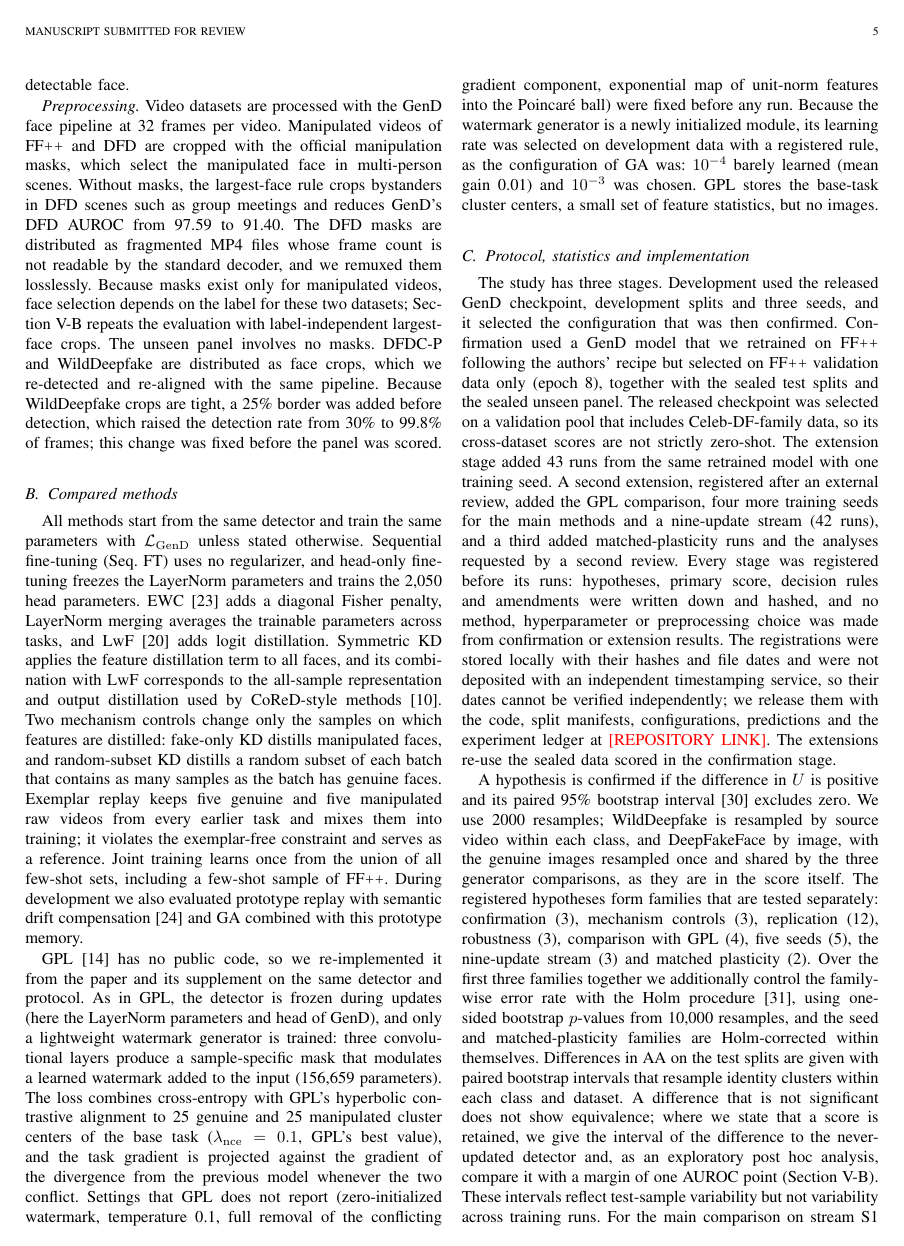
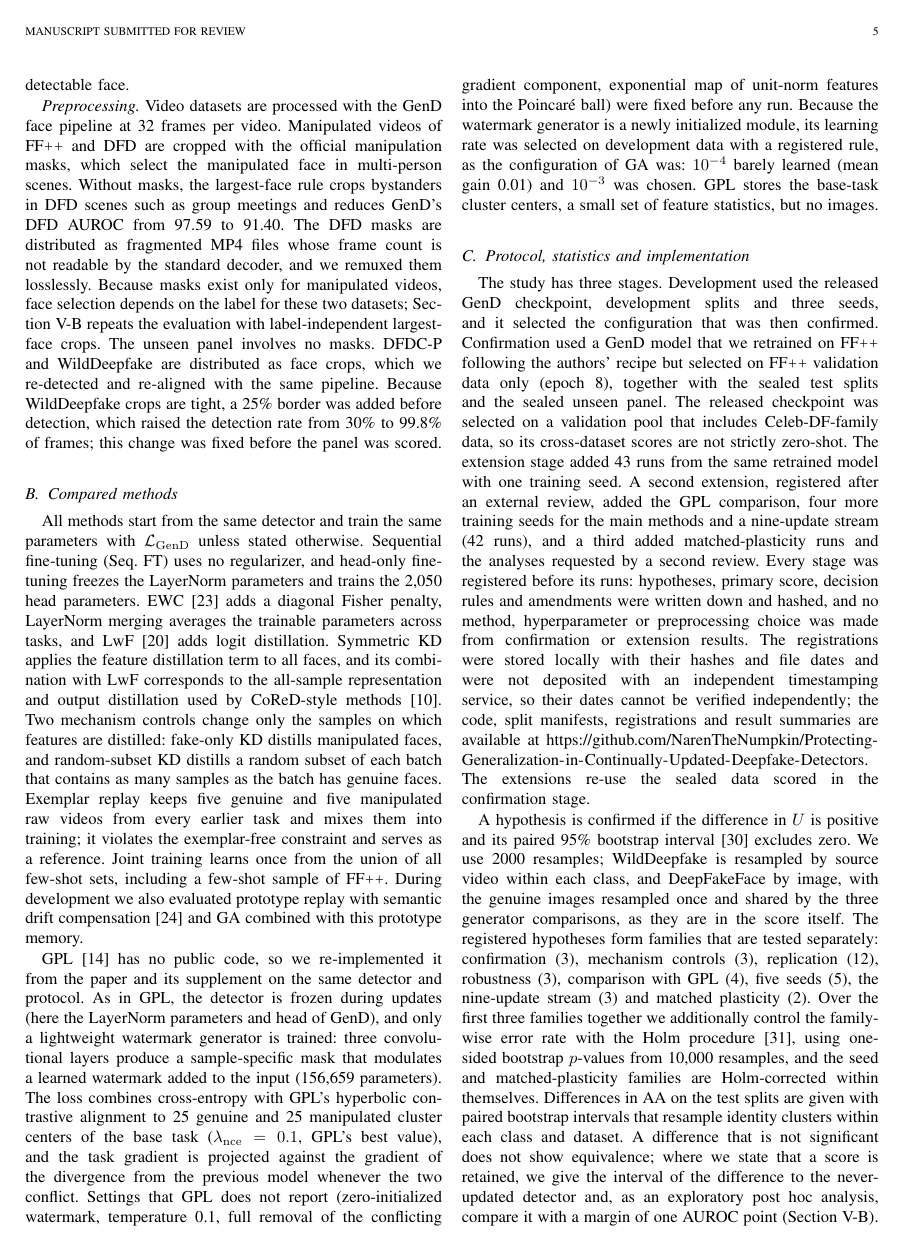
Before and after one commit to NarenTheNumpkin/Protecting-Generalization-in-Continually-Updated-Deepfake-Detectors, a LaTeX paper (paper/paper.tex): page 5 of 13. Compiled offline with pdfLaTeX; a missing font is replaced by an installed copy or a similar font; a LaTeX package or settings file that is missing is left out.

Commit message:
Simplify README and add repository link to the paper

```diff
--- a/paper/paper.tex
+++ b/paper/paper.tex
@@ -8,7 +8,7 @@
 \usepackage{booktabs}
 \usepackage{multirow}
 \usepackage{array}
-\usepackage{url}
+\usepackage[hyphens]{url}
 \usepackage{balance}
 \usepackage{tikz}
 \usepackage{amsthm}
@@ -254,7 +254,7 @@ All methods start from the same detector and train the same parameters with $\ma
 GPL~\cite{zhang2025gpl} has no public code, so we re-implemented it from the paper and its supplement on the same detector and protocol. As in GPL, the detector is frozen during updates (here the LayerNorm parameters and head of GenD), and only a lightweight watermark generator is trained: three convolutional layers produce a sample-specific mask that modulates a learned watermark added to the input (156{,}659 parameters). The loss combines cross-entropy with GPL's hyperbolic contrastive alignment to 25 genuine and 25 manipulated cluster centers of the base task ($\lambda_{\mathrm{nce}}=0.1$, GPL's best value), and the task gradient is projected against the gradient of the divergence from the previous model whenever the two conflict. Settings that GPL does not report (zero-initialized watermark, temperature 0.1, full removal of the conflicting gradient component, exponential map of unit-norm features into the Poincar\'e ball) were fixed before any run. Because the watermark generator is a newly initialized module, its learning rate was selected on development data with a registered rule, as the configuration of GA was: $10^{-4}$ barely learned (mean gain 0.01) and $10^{-3}$ was chosen. GPL stores the base-task cluster centers, a small set of feature statistics, but no images.
 
 \subsection{Protocol, statistics and implementation}
-The study has three stages. Development used the released GenD checkpoint, development splits and three seeds, and it selected the configuration that was then confirmed. Confirmation used a GenD model that we retrained on \ffpp{} following the authors' recipe but selected on \ffpp{} validation data only (epoch 8), together with the sealed test splits and the sealed unseen panel. The released checkpoint was selected on a validation pool that includes Celeb-DF-family data, so its cross-dataset scores are not strictly zero-shot. The extension stage added 43 runs from the same retrained model with one training seed. A second extension, registered after an external review, added the GPL comparison, four more training seeds for the main methods and a nine-update stream (42 runs), and a third added matched-plasticity runs and the analyses requested by a second review. Every stage was registered before its runs: hypotheses, primary score, decision rules and amendments were written down and hashed, and no method, hyperparameter or preprocessing choice was made from confirmation or extension results. The registrations were stored locally with their hashes and file dates and were not deposited with an independent timestamping service, so their dates cannot be verified independently; we release them with the code, split manifests, configurations, predictions and the experiment ledger at \textcolor{red}{[REPOSITORY LINK]}. The extensions re-use the sealed data scored in the confirmation stage.
+The study has three stages. Development used the released GenD checkpoint, development splits and three seeds, and it selected the configuration that was then confirmed. Confirmation used a GenD model that we retrained on \ffpp{} following the authors' recipe but selected on \ffpp{} validation data only (epoch 8), together with the sealed test splits and the sealed unseen panel. The released checkpoint was selected on a validation pool that includes Celeb-DF-family data, so its cross-dataset scores are not strictly zero-shot. The extension stage added 43 runs from the same retrained model with one training seed. A second extension, registered after an external review, added the GPL comparison, four more training seeds for the main methods and a nine-update stream (42 runs), and a third added matched-plasticity runs and the analyses requested by a second review. Every stage was registered before its runs: hypotheses, primary score, decision rules and amendments were written down and hashed, and no method, hyperparameter or preprocessing choice was made from confirmation or extension results. The registrations were stored locally with their hashes and file dates and were not deposited with an independent timestamping service, so their dates cannot be verified independently; the code, split manifests, registrations and result summaries are available at \url{https://github.com/NarenTheNumpkin/Protecting-Generalization-in-Continually-Updated-Deepfake-Detectors}. The extensions re-use the sealed data scored in the confirmation stage.
 
 A hypothesis is confirmed if the difference in $U$ is positive and its paired 95\% bootstrap interval~\cite{efron1994bootstrap} excludes zero. We use 2000 resamples; WildDeepfake is resampled by source video within each class, and DeepFakeFace by image, with the genuine images resampled once and shared by the three generator comparisons, as they are in the score itself. The registered hypotheses form families that are tested separately: confirmation (3), mechanism controls (3), replication (12), robustness (3), comparison with GPL (4), five seeds (5), the nine-update stream (3) and matched plasticity (2). Over the first three families together we additionally control the family-wise error rate with the Holm procedure~\cite{holm1979}, using one-sided bootstrap $p$-values from 10{,}000 resamples, and the seed and matched-plasticity families are Holm-corrected within themselves. Differences in AA on the test splits are given with paired bootstrap intervals that resample identity clusters within each class and dataset. A difference that is not significant does not show equivalence; where we state that a score is retained, we give the interval of the difference to the never-updated detector and, as an exploratory post hoc analysis, compare it with a margin of one AUROC point (Section~\ref{sec:retention}). These intervals reflect test-sample variability but not variability across training runs. For the main comparison on stream S1 we therefore also train with five seeds, which change the few-shot samples and all training randomness while keeping the initial GenD model fixed, and test differences in $U$ with one-sided paired $t$-tests across seeds, Holm-corrected over the five registered comparisons. The other settings use one seed and rely on replication across task orders, backbones, regularization strengths and data regimes.
 
```
Also changed, not shown: README.md.
